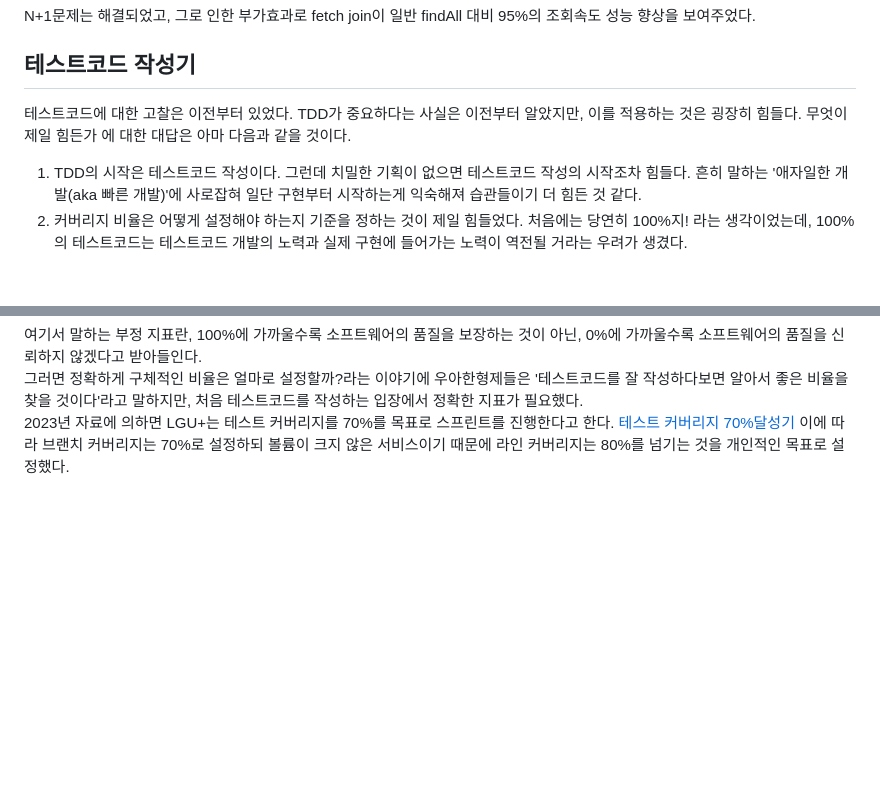
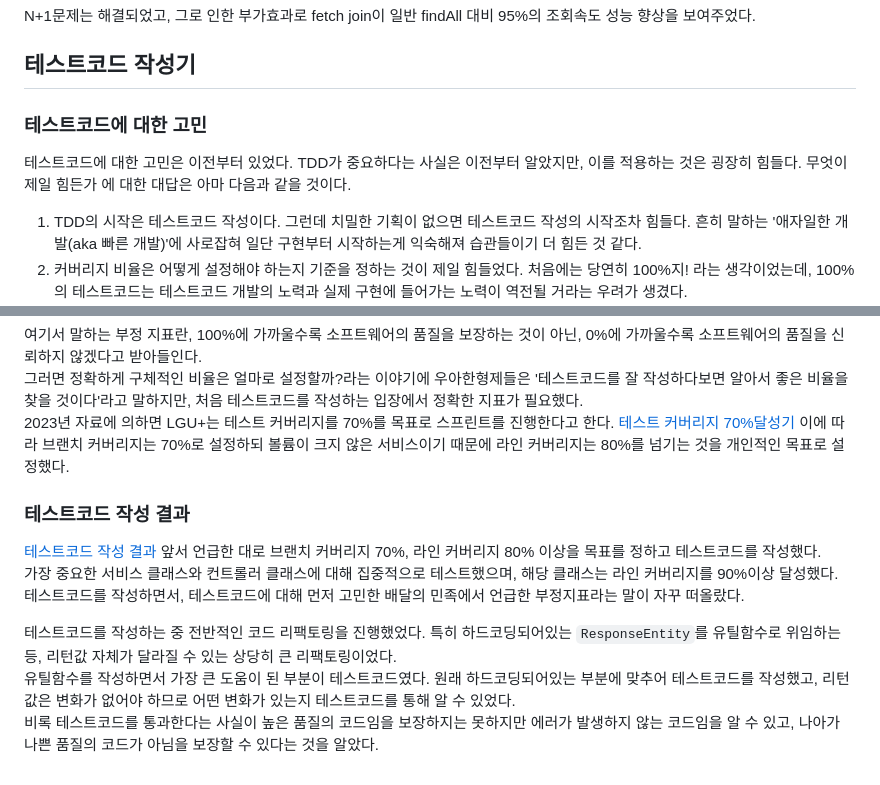
Before and after one commit to yhyh4420/2-gray-chang-community-be, a Markdown page: retrospect.md, 2 parts joined by grey strips. Drawn GitHub-style; blank space fills up the shorter version.

Commit message:
docs: 테스트코드 작성기 추가

````diff
--- a/retrospect.md
+++ b/retrospect.md
@@ -150,7 +150,9 @@ N+1문제는 해결되었고, 그로 인한 부가효과로 fetch join이 일반
 
 ## 테스트코드 작성기
 
-테스트코드에 대한 고찰은 이전부터 있었다. TDD가 중요하다는 사실은 이전부터 알았지만, 이를 적용하는 것은 굉장히 힘들다. 무엇이 제일 힘든가 에 대한 대답은 아마 다음과 같을 것이다.
+### 테스트코드에 대한 고민
+
+테스트코드에 대한 고민은 이전부터 있었다. TDD가 중요하다는 사실은 이전부터 알았지만, 이를 적용하는 것은 굉장히 힘들다. 무엇이 제일 힘든가 에 대한 대답은 아마 다음과 같을 것이다.
 
 1. TDD의 시작은 테스트코드 작성이다. 그런데 치밀한 기획이 없으면 테스트코드 작성의 시작조차 힘들다. 흔히 말하는 '애자일한 개발(aka 빠른 개발)'에 사로잡혀 일단 구현부터 시작하는게 익숙해져 습관들이기 더
    힘든 것 같다.
@@ -173,3 +175,14 @@ N+1문제는 해결되었고, 그로 인한 부가효과로 fetch join이 일반
 2023년 자료에 의하면 LGU+는 테스트 커버리지를 70%를 목표로 스프린트를 진행한다고
 한다. [테스트 커버리지 70%달성기](https://techblog.uplus.co.kr/%ED%85%8C%EC%8A%A4%ED%8A%B8-%EC%BB%A4%EB%B2%84%EB%A6%AC%EC%A7%80-70-%EB%8B%AC%EC%84%B1%EA%B8%B0-8c09623fe79c)
 이에 따라 브랜치 커버리지는 70%로 설정하되 볼륨이 크지 않은 서비스이기 때문에 라인 커버리지는 80%를 넘기는 것을 개인적인 목표로 설정했다.
+
+### 테스트코드 작성 결과
+
+[테스트코드 작성 결과](htmlReport/index.html)
+앞서 언급한 대로 브랜치 커버리지 70%, 라인 커버리지 80% 이상을 목표를 정하고 테스트코드를 작성했다.<br>
+가장 중요한 서비스 클래스와 컨트롤러 클래스에 대해 집중적으로 테스트했으며, 해당 클래스는 라인 커버리지를 90%이상 달성했다.<br>
+테스트코드를 작성하면서, 테스트코드에 대해 먼저 고민한 배달의 민족에서 언급한 부정지표라는 말이 자꾸 떠올랐다.
+
+테스트코드를 작성하는 중 전반적인 코드 리팩토링을 진행했었다. 특히 하드코딩되어있는 ```ResponseEntity```를 유틸함수로 위임하는 등, 리턴값 자체가 달라질 수 있는 상당히 큰 리팩토링이었다.<br>
+유틸함수를 작성하면서 가장 큰 도움이 된 부분이 테스트코드였다. 원래 하드코딩되어있는 부분에 맞추어 테스트코드를 작성했고, 리턴값은 변화가 없어야 하므로 어떤 변화가 있는지 테스트코드를 통해 알 수 있었다.<br>
+비록 테스트코드를 통과한다는 사실이 높은 품질의 코드임을 보장하지는 못하지만 에러가 발생하지 않는 코드임을 알 수 있고, 나아가 나쁜 품질의 코드가 아님을 보장할 수 있다는 것을 알았다.
````
